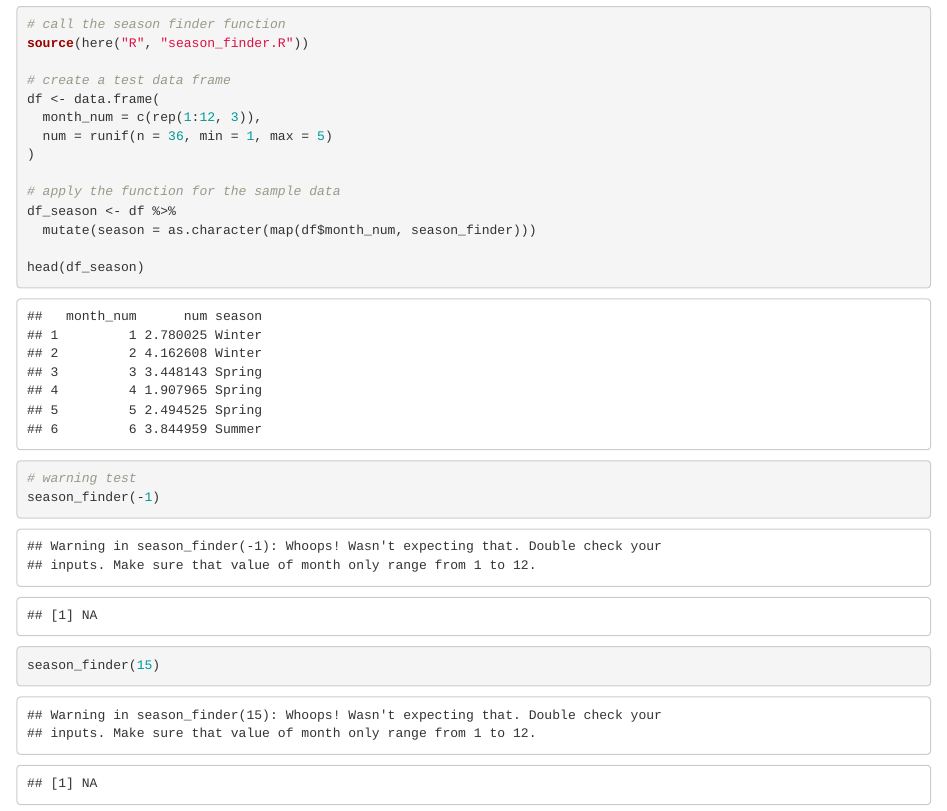
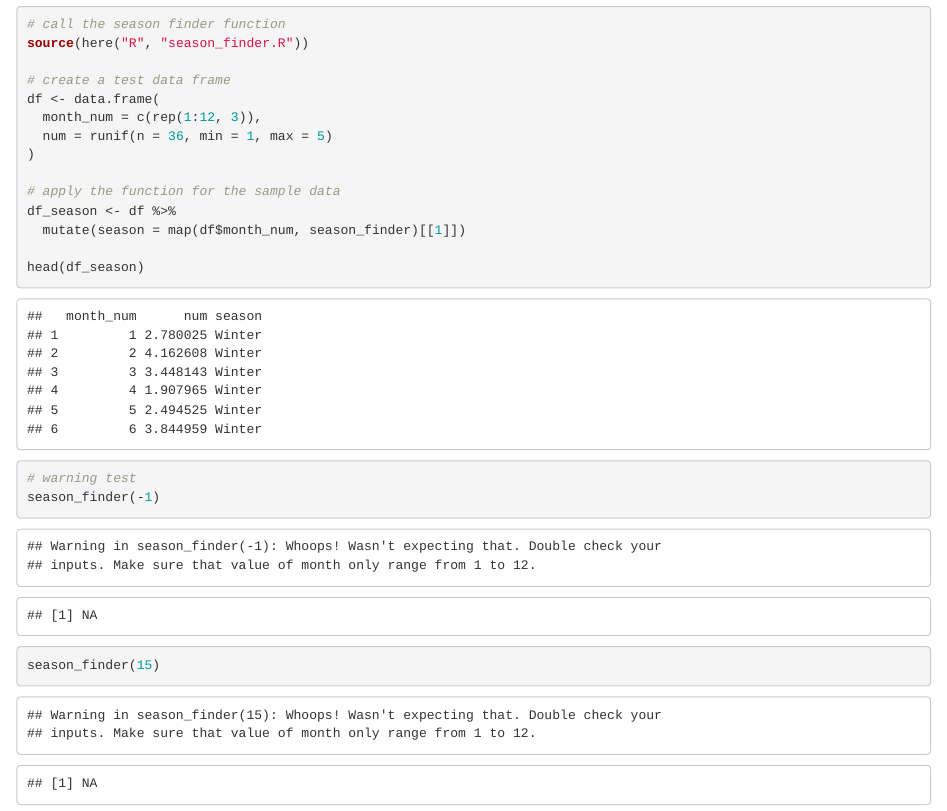
Before and after one commit to Ruoyu-Wang108/ESM262-Computing, an R Markdown document (assignments/RW-Assignment3.Rmd): the page in a window 1100 px wide, from 600 px down. Rendered offline with R 4.5, knitr and Pandoc, with nearby package versions; code that draws random numbers runs with fixed seeds of ours.

Commit message:
improved on some details

```diff
--- a/R/safe_speed.R
+++ b/R/safe_speed.R
@@ -5,7 +5,8 @@
 # Estimate the highest "velocity" to stop a car within 100 m for different road (with different friction coefficient)
 
 
-safe_speed <- function(v, mu, safe_distance){
+safe_speed <- function(v, mu, safe_distance,
+                       g = 9.8, d = 0){
   # v, in m/s, the starting speed for calculation.
   v = ifelse(v < 0, return("Speed cannot be less than zero!"), v)
 
@@ -18,10 +19,8 @@ safe_speed <- function(v, mu, safe_distance){
   # mu, no unit, the friction coefficient, need to identify for different roads.
 
   # g, in m/s2, acceleration of gravity, a constant.
-  g = 9.8
 
   # d, in m, the braking distance to be calculate in the loop, the initial default is 0
-  d = 0
 
   # time tracker
   i = 1
--- a/assignments/RW-Assignment3.Rmd
+++ b/assignments/RW-Assignment3.Rmd
@@ -49,7 +49,7 @@ df <- data.frame(
 
 # apply the function for the sample data
 df_season <- df %>%
-  mutate(season = as.character(map(df$month_num, season_finder)))
+  mutate(season = map(df$month_num, season_finder)[[1]])
 
 head(df_season)
 
```
